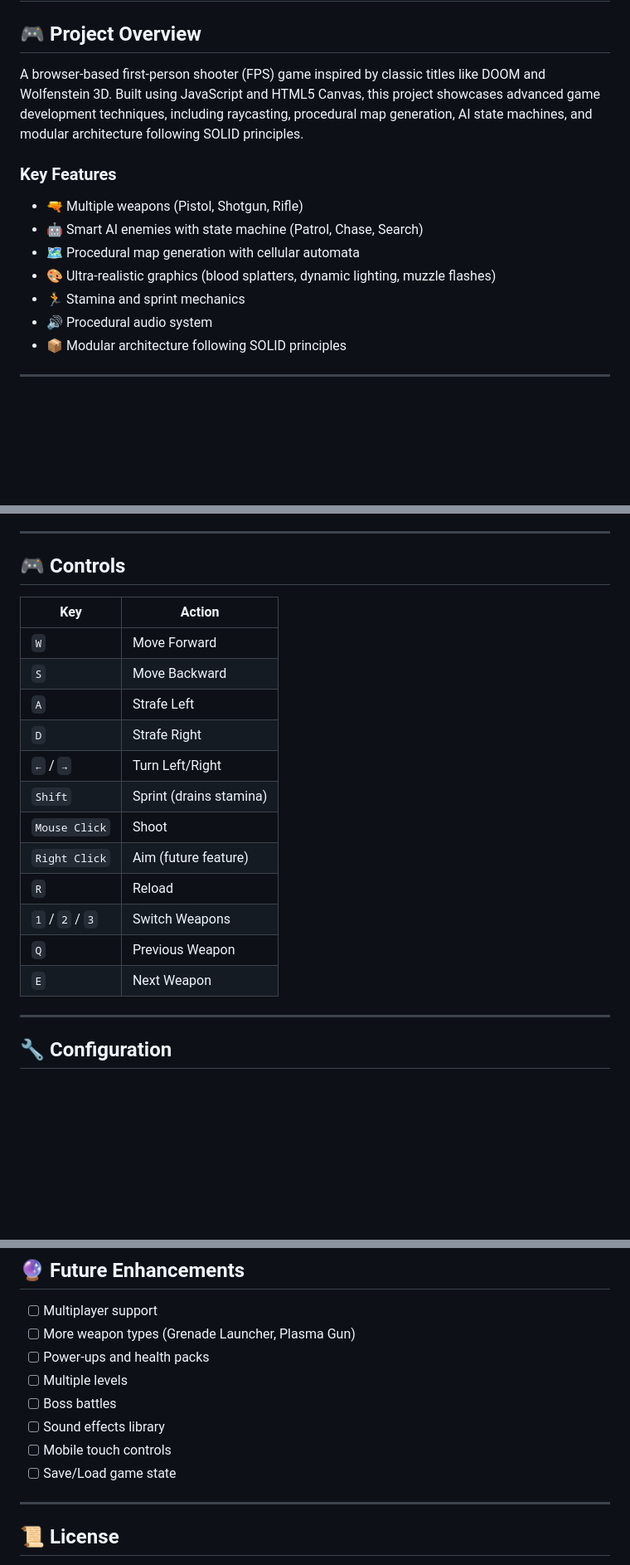
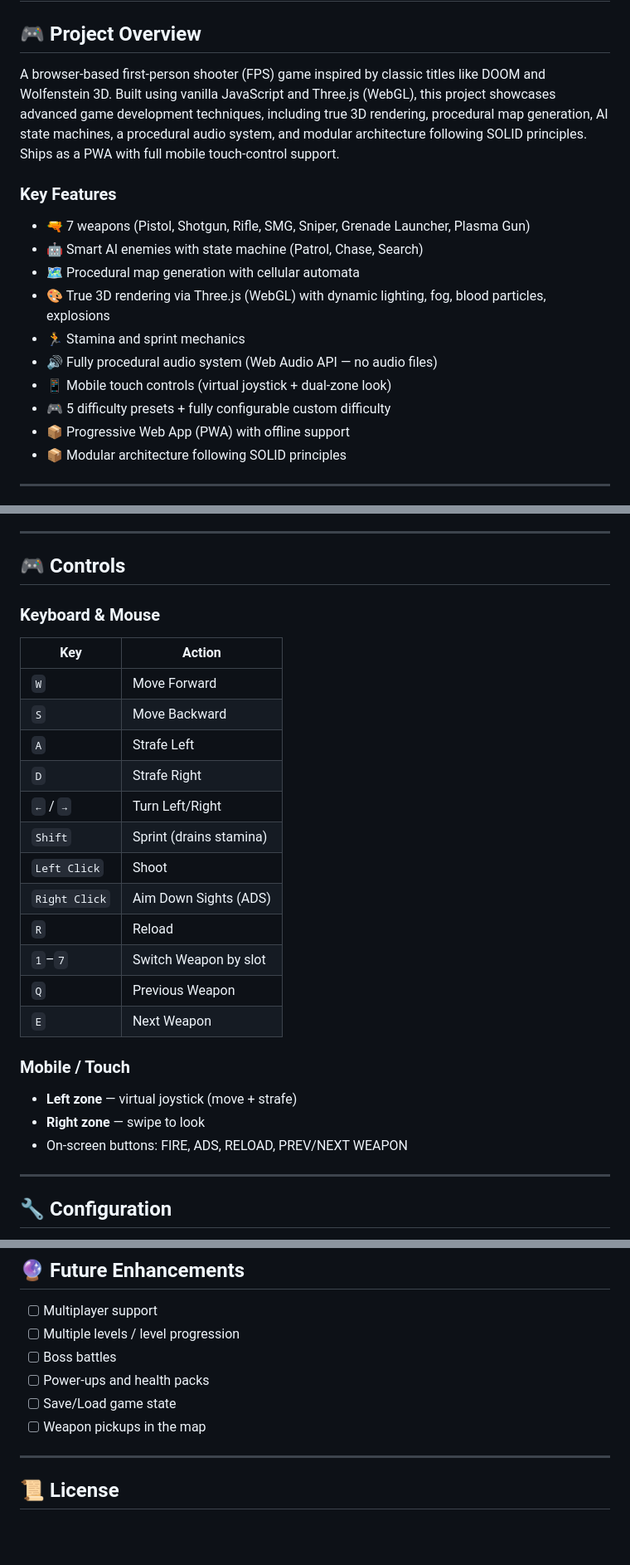
Before and after one commit to ThiagoPereiraUFV/doom-eternal-nightmare, a Markdown page: README.md, 3 parts joined by grey strips. Shown at 83% size. Drawn GitHub-style; blank space fills up the shorter version.

```diff
--- a/README.md
+++ b/README.md
@@ -2,15 +2,18 @@
 
 ## 🎮 Project Overview
 
-A browser-based first-person shooter (FPS) game inspired by classic titles like DOOM and Wolfenstein 3D. Built using JavaScript and HTML5 Canvas, this project showcases advanced game development techniques, including raycasting, procedural map generation, AI state machines, and modular architecture following SOLID principles.
+A browser-based first-person shooter (FPS) game inspired by classic titles like DOOM and Wolfenstein 3D. Built using vanilla JavaScript and Three.js (WebGL), this project showcases advanced game development techniques, including true 3D rendering, procedural map generation, AI state machines, a procedural audio system, and modular architecture following SOLID principles. Ships as a PWA with full mobile touch-control support.
 
 ### Key Features
-- 🔫 Multiple weapons (Pistol, Shotgun, Rifle)
+- 🔫 7 weapons (Pistol, Shotgun, Rifle, SMG, Sniper, Grenade Launcher, Plasma Gun)
 - 🤖 Smart AI enemies with state machine (Patrol, Chase, Search)
 - 🗺️ Procedural map generation with cellular automata
-- 🎨 Ultra-realistic graphics (blood splatters, dynamic lighting, muzzle flashes)
+- 🎨 True 3D rendering via Three.js (WebGL) with dynamic lighting, fog, blood particles, explosions
 - 🏃 Stamina and sprint mechanics
-- 🔊 Procedural audio system
+- 🔊 Fully procedural audio system (Web Audio API — no audio files)
+- 📱 Mobile touch controls (virtual joystick + dual-zone look)
+- 🎮 5 difficulty presets + fully configurable custom difficulty
+- 📦 Progressive Web App (PWA) with offline support
 - 📦 Modular architecture following SOLID principles
 
 ---
@@ -128,6 +94,8 @@ npx http-server -p 8000
 
 ## 🎮 Controls
 
+### Keyboard & Mouse
+
 | Key | Action |
 |-----|--------|
 | `W` | Move Forward |
@@ -136,12 +104,17 @@ npx http-server -p 8000
 | `D` | Strafe Right |
 | `←` / `→` | Turn Left/Right |
 | `Shift` | Sprint (drains stamina) |
-| `Mouse Click` | Shoot |
-| `Right Click` | Aim (future feature) |
+| `Left Click` | Shoot |
+| `Right Click` | Aim Down Sights (ADS) |
 | `R` | Reload |
-| `1` / `2` / `3` | Switch Weapons |
+| `1`–`7` | Switch Weapon by slot |
 | `Q` | Previous Weapon |
 | `E` | Next Weapon |
+
+### Mobile / Touch
+- **Left zone** — virtual joystick (move + strafe)
+- **Right zone** — swipe to look
+- On-screen buttons: FIRE, ADS, RELOAD, PREV/NEXT WEAPON
 
 ---
 
@@ -318,13 +291,11 @@ Test system interactions:
 ## 🔮 Future Enhancements
 
 - [ ] Multiplayer support
-- [ ] More weapon types (Grenade Launcher, Plasma Gun)
+- [ ] Multiple levels / level progression
+- [ ] Boss battles
 - [ ] Power-ups and health packs
-- [ ] Multiple levels
-- [ ] Boss battles
-- [ ] Sound effects library
-- [ ] Mobile touch controls
 - [ ] Save/Load game state
+- [ ] Weapon pickups in the map
 
 ---
 
```
Also changed, not shown: other parts of README.md (+15 -52 lines), .github/copilot-instructions.md (+21 -14 lines).
